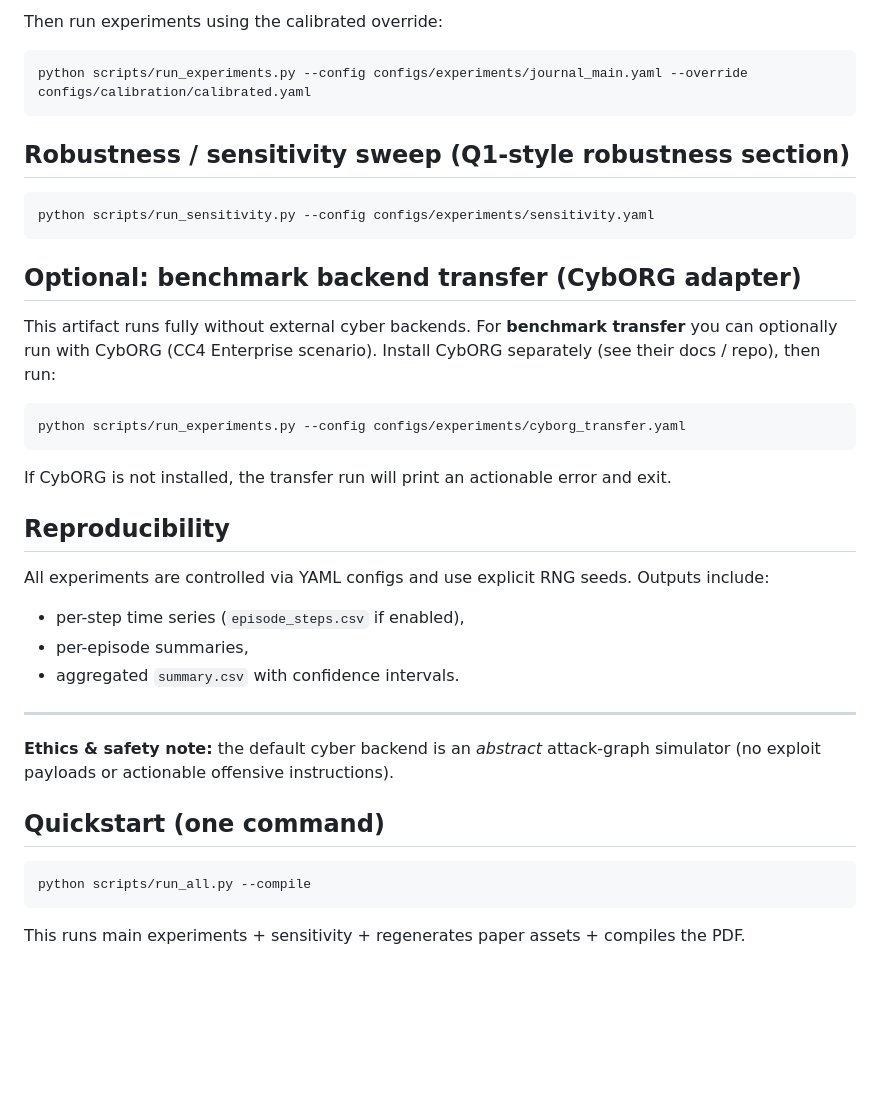
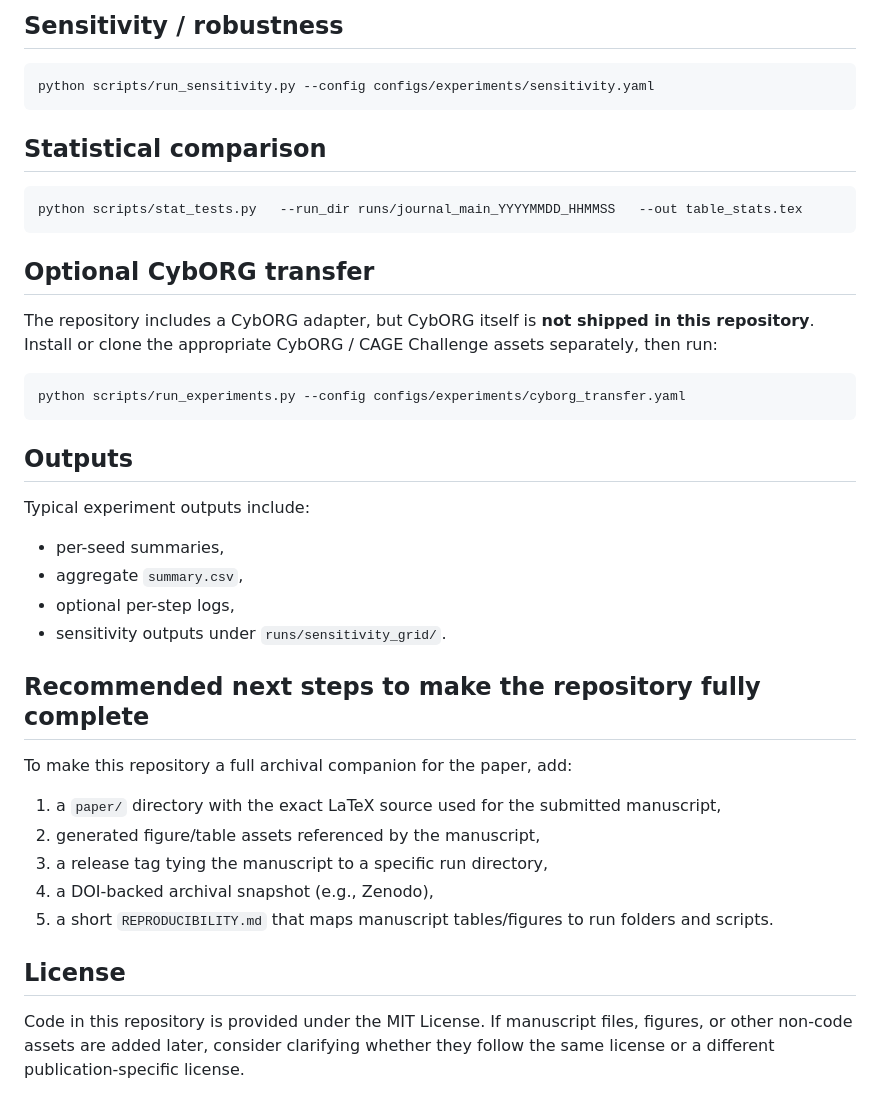
Before and after one commit to alqithami/vchimera, a Markdown page: README.md, the part around one of its changes. GitHub-like rendering; blank space fills up the shorter version.

````diff
--- a/README.md
+++ b/README.md
@@ -57,38 +72,41 @@ python scripts/calibrate_social.py --targets configs/calibration/targets_default
 
-Then run experiments using the calibrated override:
-```bash
-python scripts/run_experiments.py --config configs/experiments/journal_main.yaml --override configs/calibration/calibrated.yaml
-```
+## Sensitivity / robustness
 
-## Robustness / sensitivity sweep (Q1-style robustness section)
 ```bash
 python scripts/run_sensitivity.py --config configs/experiments/sensitivity.yaml
 ```
 
-## Optional: benchmark backend transfer (CybORG adapter)
-This artifact runs fully without external cyber backends. For **benchmark transfer** you can optionally run with CybORG (CC4 Enterprise scenario).
-Install CybORG separately (see their docs / repo), then run:
+## Statistical comparison
+
+```bash
+python scripts/stat_tests.py   --run_dir runs/journal_main_YYYYMMDD_HHMMSS   --out table_stats.tex
+```
+
+## Optional CybORG transfer
+
+The repository includes a CybORG adapter, but CybORG itself is **not shipped in this repository**. Install or clone the appropriate CybORG / CAGE Challenge assets separately, then run:
+
 ```bash
 python scripts/run_experiments.py --config configs/experiments/cyborg_transfer.yaml
 ```
 
-If CybORG is not installed, the transfer run will print an actionable error and exit.
+## Outputs
 
-## Reproducibility
-All experiments are controlled via YAML configs and use explicit RNG seeds.
-Outputs include:
-- per-step time series (`episode_steps.csv` if enabled),
-- per-episode summaries,
-- aggregated `summary.csv` with confidence intervals.
+Typical experiment outputs include:
+- per-seed summaries,
+- aggregate `summary.csv`,
+- optional per-step logs,
+- sensitivity outputs under `runs/sensitivity_grid/`.
 
----
-**Ethics & safety note:** the default cyber backend is an *abstract* attack-graph simulator (no exploit payloads or actionable offensive instructions).
+## Recommended next steps to make the repository fully complete
 
+To make this repository a full archival companion for the paper, add:
+1. a `paper/` directory with the exact LaTeX source used for the submitted manuscript,
+2. generated figure/table assets referenced by the manuscript,
+3. a release tag tying the manuscript to a specific run directory,
+4. a DOI-backed archival snapshot (e.g., Zenodo),
+5. a short `REPRODUCIBILITY.md` that maps manuscript tables/figures to run folders and scripts.
 
-## Quickstart (one command)
+## License
 
-```bash
-python scripts/run_all.py --compile
-```
-
-This runs main experiments + sensitivity + regenerates paper assets + compiles the PDF.
+Code in this repository is provided under the MIT License. If manuscript files, figures, or other non-code assets are added later, consider clarifying whether they follow the same license or a different publication-specific license.
````
Also changed, not shown: other parts of README.md (+48 -33 lines).
